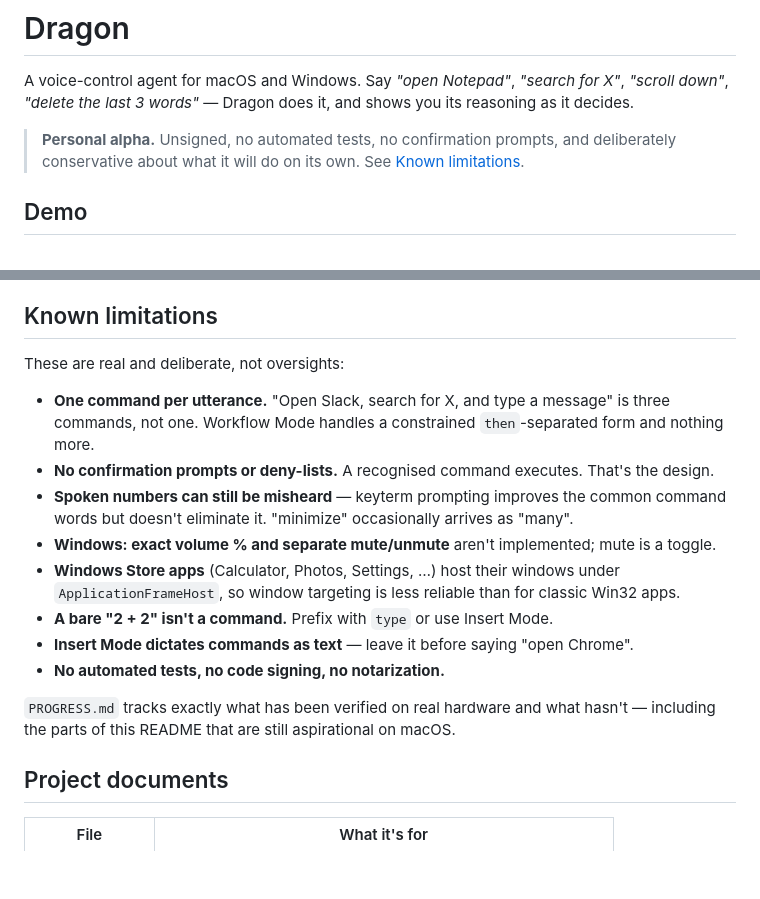
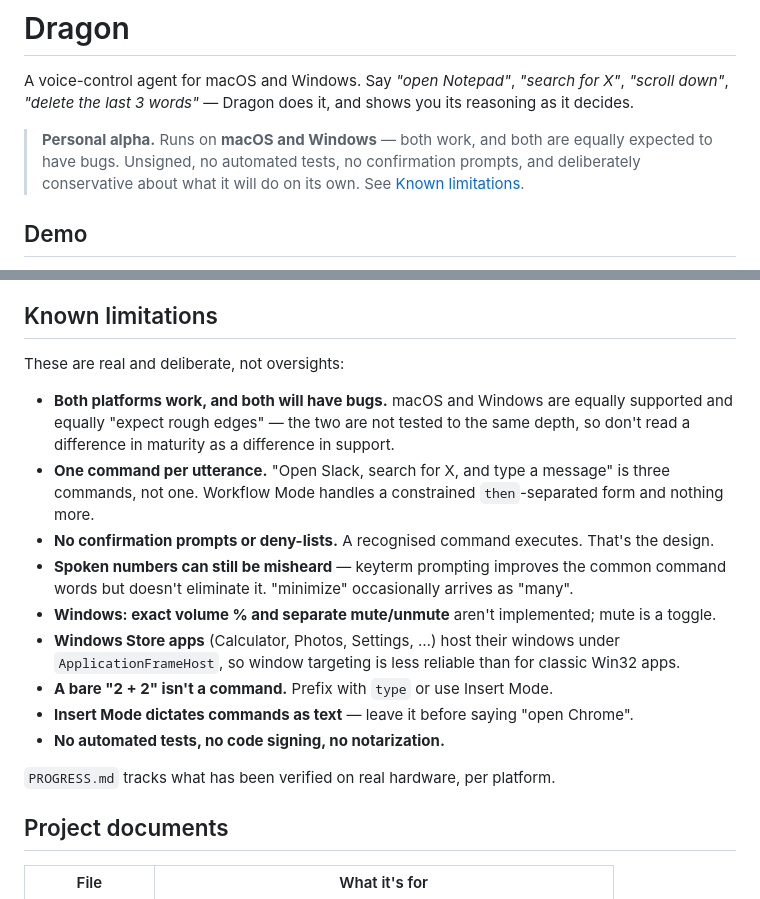
Before and after one commit to Hardik500/dragon-voice-control, a Markdown page: README.md, 2 parts joined by grey strips. Drawn GitHub-style; blank space fills up the shorter version.

```diff
--- a/README.md
+++ b/README.md
@@ -3,8 +3,9 @@
 A voice-control agent for macOS and Windows. Say *"open Notepad"*, *"search for X"*, *"scroll
 down"*, *"delete the last 3 words"* — Dragon does it, and shows you its reasoning as it decides.
 
-> **Personal alpha.** Unsigned, no automated tests, no confirmation prompts, and deliberately
-> conservative about what it will do on its own. See [Known limitations](#known-limitations).
+> **Personal alpha.** Runs on **macOS and Windows** — both work, and both are equally expected to
+> have bugs. Unsigned, no automated tests, no confirmation prompts, and deliberately conservative
+> about what it will do on its own. See [Known limitations](#known-limitations).
 
 ## Demo
 
@@ -221,6 +222,9 @@ OS yet — see `PROGRESS.md`.
 
 These are real and deliberate, not oversights:
 
+- **Both platforms work, and both will have bugs.** macOS and Windows are equally supported and
+  equally "expect rough edges" — the two are not tested to the same depth, so don't read a
+  difference in maturity as a difference in support.
 - **One command per utterance.** "Open Slack, search for X, and type a message" is three
   commands, not one. Workflow Mode handles a constrained `then`-separated form and nothing more.
 - **No confirmation prompts or deny-lists.** A recognised command executes. That's the design.
@@ -233,8 +237,7 @@ These are real and deliberate, not oversights:
 - **Insert Mode dictates commands as text** — leave it before saying "open Chrome".
 - **No automated tests, no code signing, no notarization.**
 
-`PROGRESS.md` tracks exactly what has been verified on real hardware and what hasn't — including
-the parts of this README that are still aspirational on macOS.
+`PROGRESS.md` tracks what has been verified on real hardware, per platform.
 
 ## Project documents
 
```
Also changed, not shown: PROGRESS.md (+15 -4 lines).
